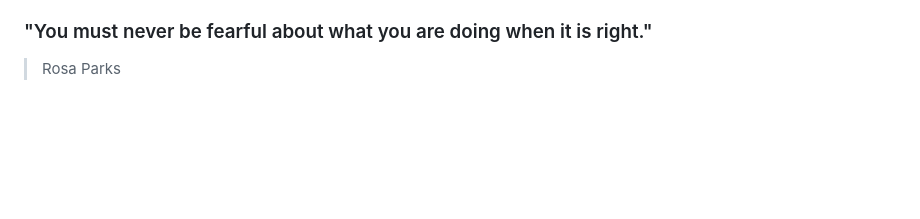
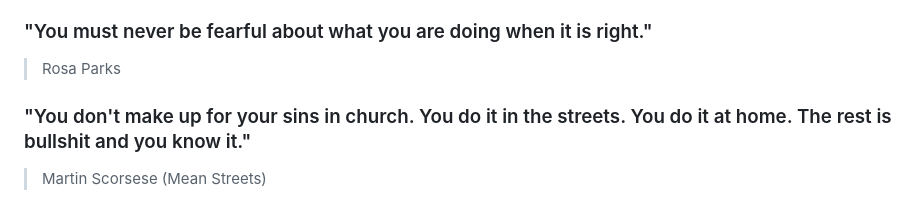
Before and after one commit to patnz/patnz.github.io, a Markdown page: README.md, the part around the change. Rendered like a GitHub page; blank space fills up the shorter version.

Commit message:
quote o the day

```diff
--- a/README.md
+++ b/README.md
@@ -94,3 +94,6 @@ Nothing to see here just yet!
 
 ### "You must never be fearful about what you are doing when it is right."
 > Rosa Parks
+
+### "You don't make up for your sins in church. You do it in the streets. You do it at home. The rest is bullshit and you know it."
+> Martin Scorsese (Mean Streets)
```
